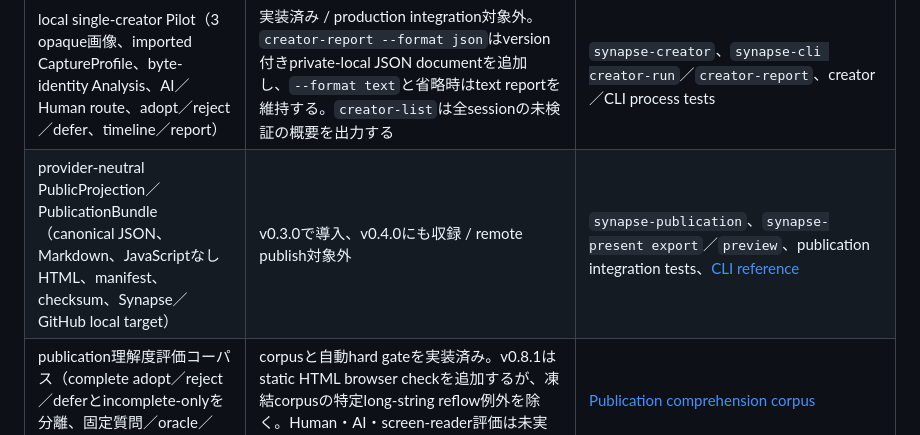
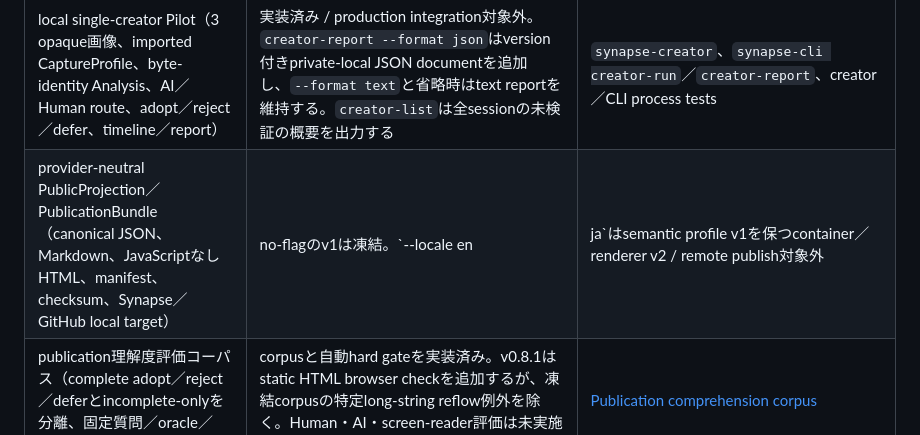
Before and after one commit to howlrs/synapsegit, a Markdown page: docs/README.md, the part around the change. Rendered like a GitHub page.

Commit message:
docs: define localized publication bundles

```diff
--- a/docs/README.md
+++ b/docs/README.md
@@ -199,7 +199,7 @@ flowchart LR
 | validated ingest、directory export / restore | 実装済み | `synapse-core` |
 | low-level local Core repository round-trip CLI（structured JSONはcaller-supplied） | 実装済み | `synapse-cli`、[Quickstart](./quickstart.md) |
 | local single-creator Pilot（3 opaque画像、imported CaptureProfile、byte-identity Analysis、AI／Human route、adopt／reject／defer、timeline／report） | 実装済み / production integration対象外。`creator-report --format json`はversion付きprivate-local JSON documentを追加し、`--format text`と省略時はtext reportを維持する。`creator-list`は全sessionの未検証の概要を出力する | `synapse-creator`、`synapse-cli creator-run`／`creator-report`、creator／CLI process tests |
-| provider-neutral PublicProjection／PublicationBundle（canonical JSON、Markdown、JavaScriptなしHTML、manifest、checksum、Synapse／GitHub local target） | v0.3.0で導入、v0.4.0にも収録 / remote publish対象外 | `synapse-publication`、`synapse-present export`／`preview`、publication integration tests、[CLI reference](./cli_reference.md#synapse-present-companion-cli) |
+| provider-neutral PublicProjection／PublicationBundle（canonical JSON、Markdown、JavaScriptなしHTML、manifest、checksum、Synapse／GitHub local target） | no-flagのv1は凍結。`--locale en|ja`はsemantic profile v1を保つcontainer／renderer v2 / remote publish対象外 | `synapse-publication`、`synapse-present export`／`preview`、[公開bundle契約](./publication_bundle.md) |
 | publication理解度評価コーパス（complete adopt／reject／deferとincomplete-onlyを分離、固定質問／oracle／privacy canary） | corpusと自動hard gateを実装済み。v0.8.1はstatic HTML browser checkを追加するが、凍結corpusの特定long-string reflow例外を除く。Human・AI・screen-reader評価は未実施またはmanual | [Publication comprehension corpus](./evaluation/publication-comprehension/v1/) |
 | single-user localhost image application（safe facade、loopback HTTP、server-rendered UI） | tagged v1.0.1 archiveは日本語・英語のUIを提供する。headerの明示選択をcookieへ保存して最優先し、対応する`Accept-Language`、日本語の順で解決する。利用者入力・保存済みtext、API identifier、error codeは翻訳しない。slices 1-4/6、slice 7のbounded fsck／job基盤、slice 8のread-only diagnostics部分を実装済み。bounded read-only archive listing（`--archive-root`起動flag指定時のみ有効）はtagged v0.6.0 binaryに含まれ、tagged v0.8.0はexact confirmation付きbounded no-replace archive export APIとempty-target restore APIも実装する。v0.8.0はproject画面のarchive UIも実装し、restoreを空の表示中projectへ固定して確認・poll・report一致確認を行う。pending／complete sessionには表示可能な2画像の選択と全体表示／100%／200%拡大、同寸法画像の重ね表示と0〜100%不透明度を備えたread-only比較ビューもあり、位置合わせ・差分解析は行わない | [Localhost runbook](../deploy/local/README.md)、[Localhost application architecture](./localhost_application_architecture.md)、[OpenAPI contract](../api/local/v1/openapi.json) |
 | script-output Inbox and interrupted/Defer review | `--import-root PROJECT=INBOX` enables bounded manifest-last candidate preview and explicit Proposal creation from retained bytes. `synapse inbox put` writes such a candidate without opening a repository or recording a decision. Verified interrupted and completed Defer histories can start a separate fresh review, with immutable private source binding and unchanged source decision; publication v1 refuses this reuse | [Localhost runbook](../deploy/local/README.md), [reuse profile](../spec/application/creator-reuse-source/v1/README.md), [Inbox schema](../spec/application/import-inbox/v1/README.md) |
```
Also changed, not shown: docs/compatibility.md (+1 -1 lines), docs/publication_bundle.md (added, +25 -0 lines).
